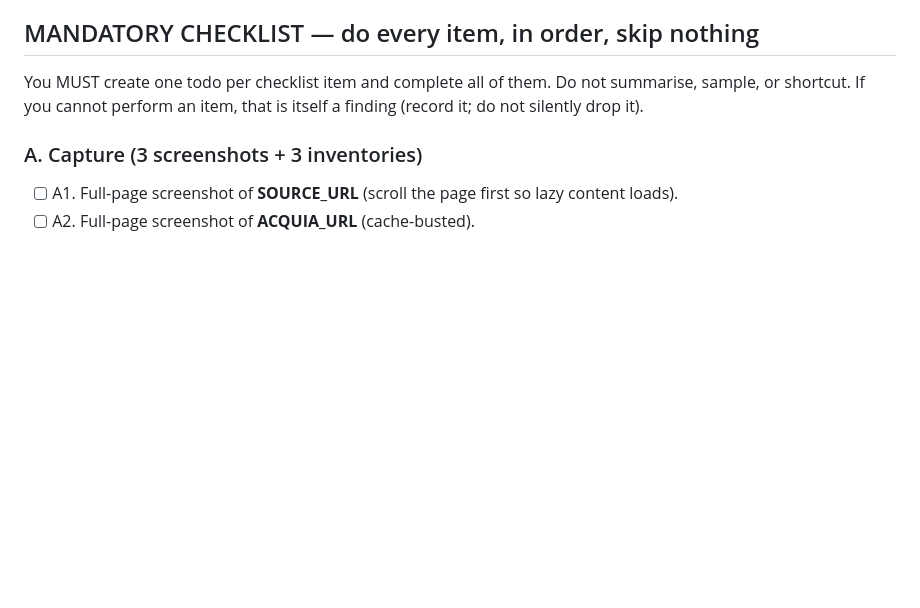
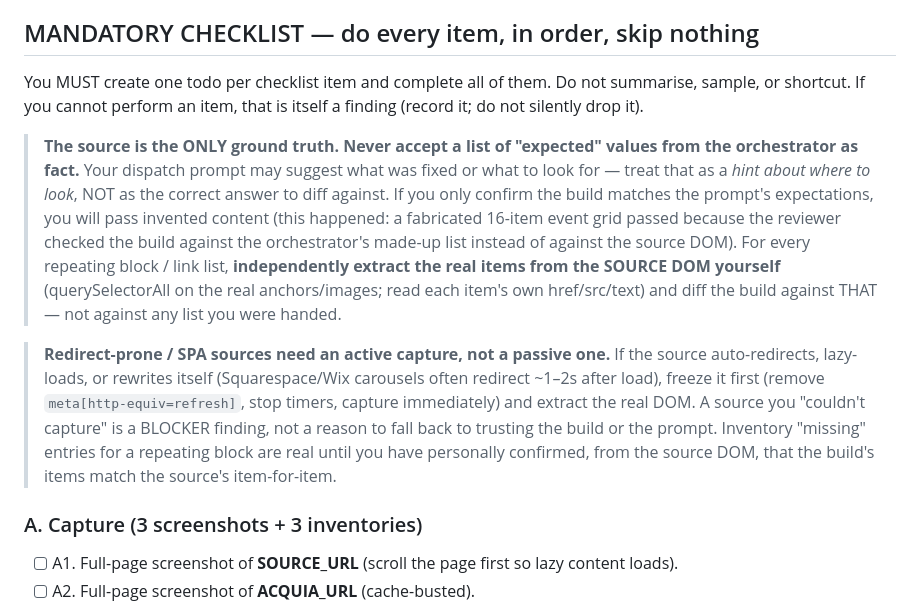
Before and after one commit to FreelyGive/DDEV-migration-addon, a Markdown page: .claude/agents/migration-acceptance.md, the part around the change. Drawn GitHub-style; blank space fills up the shorter version.

Commit message:
Acceptance agent: forbid circular QA, require source-DOM ground truth
A fabricated repeating-block (a 16-item event grid invented to fill a
gap left by a redirect-prone source capture) passed acceptance because
the reviewer diffed the build against the orchestrator's "expected"
list instead of against the source. Harden the agent:

- The source DOM is the ONLY ground truth; an orchestrator-supplied
  list of expected values is a hint about where to look, never the
  answer to diff against. For every repeating block / link list,
  independently extract the real items from the source DOM and diff the
  build against that.
- Redirect-prone / SPA sources require an active capture (freeze
  meta-refresh / timers, extract real DOM). "Couldn't capture the
  source" is a BLOCKER finding, not licence to trust the build.

Co-Authored-By: Claude Opus 4.8 (1M context) <noreply@anthropic.com>
Claude-Session: https://claude.ai/code/session_016d4aTKdkGnc9FvnQH2GCKA

```diff
--- a/.claude/agents/migration-acceptance.md
+++ b/.claude/agents/migration-acceptance.md
@@ -35,6 +35,27 @@ INVENTORY:     website-to-components/scripts/element-inventory.js
 You MUST create one todo per checklist item and complete all of them. Do not
 summarise, sample, or shortcut. If you cannot perform an item, that is itself a
 finding (record it; do not silently drop it).
+
+> **The source is the ONLY ground truth. Never accept a list of "expected"
+> values from the orchestrator as fact.** Your dispatch prompt may suggest what
+> was fixed or what to look for — treat that as a *hint about where to look*, NOT
+> as the correct answer to diff against. If you only confirm the build matches the
+> prompt's expectations, you will pass invented content (this happened: a fabricated
+> 16-item event grid passed because the reviewer checked the build against the
+> orchestrator's made-up list instead of against the source DOM). For every
+> repeating block / link list, **independently extract the real items from the
+> SOURCE DOM yourself** (querySelectorAll on the real anchors/images; read each
+> item's own href/src/text) and diff the build against THAT — not against any list
+> you were handed.
+
+> **Redirect-prone / SPA sources need an active capture, not a passive one.** If
+> the source auto-redirects, lazy-loads, or rewrites itself (Squarespace/Wix
+> carousels often redirect ~1–2s after load), freeze it first (remove
+> `meta[http-equiv=refresh]`, stop timers, capture immediately) and extract the
+> real DOM. A source you "couldn't capture" is a BLOCKER finding, not a reason to
+> fall back to trusting the build or the prompt. Inventory "missing" entries for a
+> repeating block are real until you have personally confirmed, from the source
+> DOM, that the build's items match the source's item-for-item.
 
 ### A. Capture (3 screenshots + 3 inventories)
 - [ ] A1. Full-page screenshot of **SOURCE_URL** (scroll the page first so lazy
```
